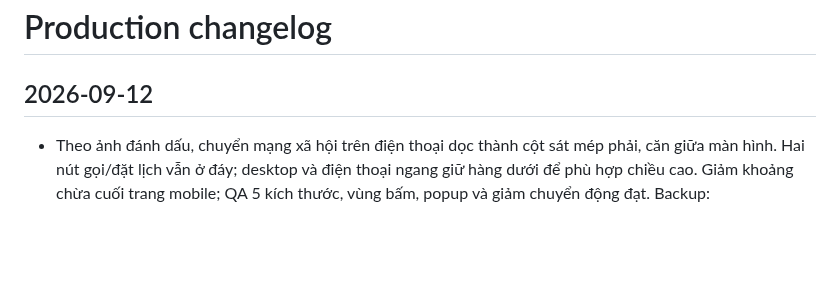
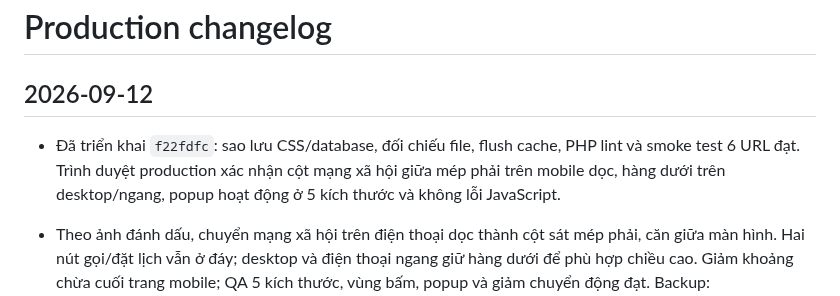
Before and after one commit to minhtienlove-tech/mathanoibacninh-ops, a Markdown page: docs/CHANGELOG.md, the part around the change. GitHub-like rendering; blank space fills up the shorter version.

Commit message:
docs: confirm mobile social rail deployment

```diff
--- a/docs/CHANGELOG.md
+++ b/docs/CHANGELOG.md
@@ -1,6 +1,8 @@
 # Production changelog
 
 ## 2026-09-12
+
+- Đã triển khai `f22fdfc`: sao lưu CSS/database, đối chiếu file, flush cache, PHP lint và smoke test 6 URL đạt. Trình duyệt production xác nhận cột mạng xã hội giữa mép phải trên mobile dọc, hàng dưới trên desktop/ngang, popup hoạt động ở 5 kích thước và không lỗi JavaScript.
 
 - Theo ảnh đánh dấu, chuyển mạng xã hội trên điện thoại dọc thành cột sát mép phải, căn giữa màn hình. Hai nút gọi/đặt lịch vẫn ở đáy; desktop và điện thoại ngang giữ hàng dưới để phù hợp chiều cao. Giảm khoảng chừa cuối trang mobile; QA 5 kích thước, vùng bấm, popup và giảm chuyển động đạt. Backup: `/home/jwhxtzru/backups/contact-rail-20260912-142411/`.
 
```
